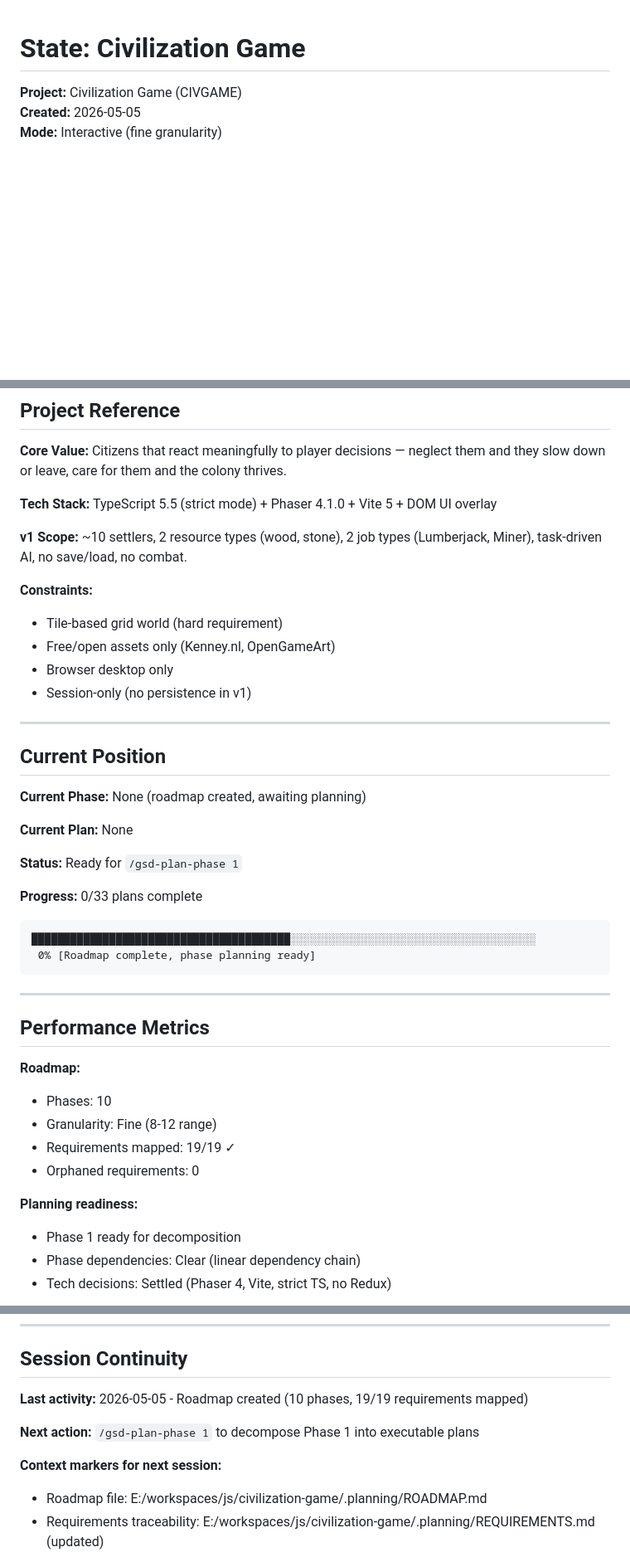
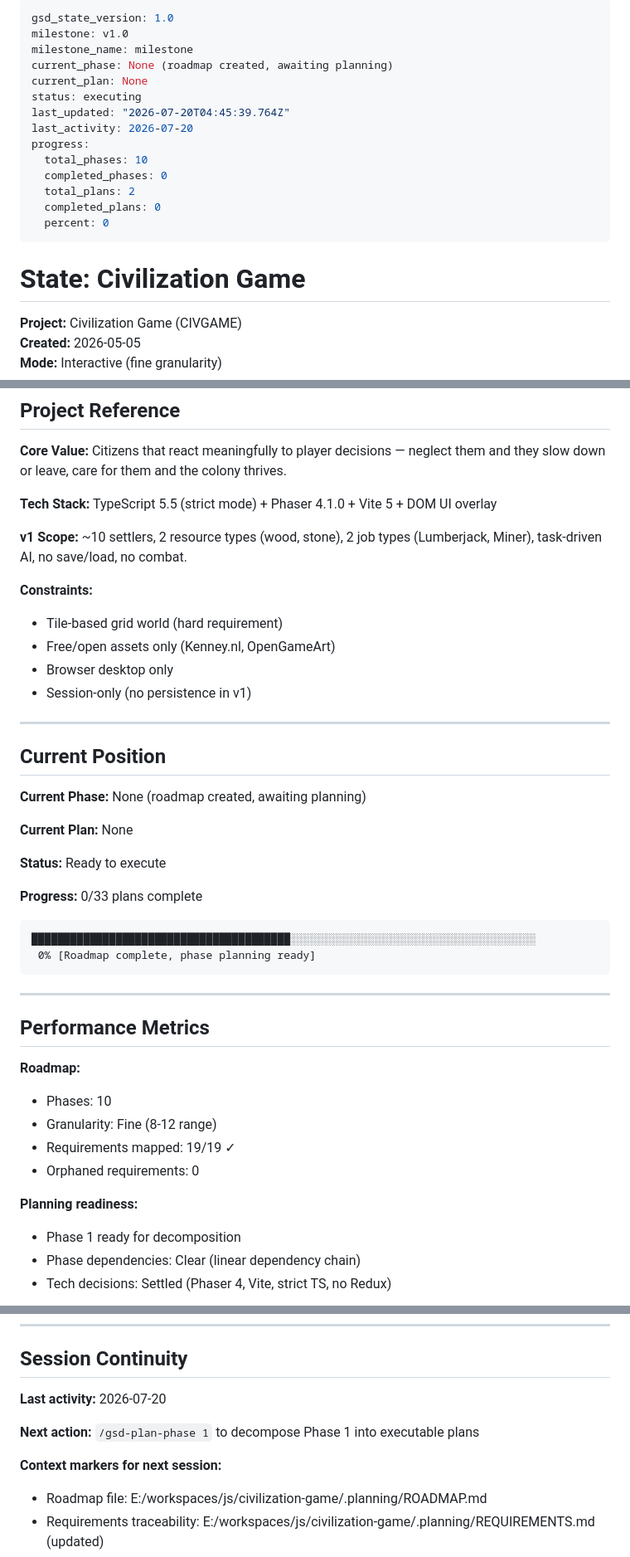
Before and after one commit to MedianAura/civilization-game, a Markdown page: .planning/STATE.md, 3 parts joined by grey strips. Shown at 83% size. GitHub-like rendering; blank space fills up the shorter version.

Commit message:
docs(01): create phase plan
Co-Authored-By: Claude Opus 4.8 <noreply@anthropic.com>
Claude-Session: https://claude.ai/code/session_01NTYM9qaLJak7mCenvx4Zpc

```diff
--- a/.planning/STATE.md
+++ b/.planning/STATE.md
@@ -1,3 +1,20 @@
+---
+gsd_state_version: 1.0
+milestone: v1.0
+milestone_name: milestone
+current_phase: None (roadmap created, awaiting planning)
+current_plan: None
+status: executing
+last_updated: "2026-07-20T04:45:39.764Z"
+last_activity: 2026-07-20
+progress:
+  total_phases: 10
+  completed_phases: 0
+  total_plans: 2
+  completed_plans: 0
+  percent: 0
+---
+
 # State: Civilization Game
 
 **Project:** Civilization Game (CIVGAME)
@@ -15,6 +32,7 @@
 **v1 Scope:** ~10 settlers, 2 resource types (wood, stone), 2 job types (Lumberjack, Miner), task-driven AI, no save/load, no combat.
 
 **Constraints:**
+
 - Tile-based grid world (hard requirement)
 - Free/open assets only (Kenney.nl, OpenGameArt)
 - Browser desktop only
@@ -28,7 +46,7 @@
 
 **Current Plan:** None
 
-**Status:** Ready for `/gsd-plan-phase 1`
+**Status:** Ready to execute
 
 **Progress:** 0/33 plans complete
 
@@ -42,12 +60,14 @@
 ## Performance Metrics
 
 **Roadmap:**
+
 - Phases: 10
 - Granularity: Fine (8-12 range)
 - Requirements mapped: 19/19 ✓
 - Orphaned requirements: 0
 
 **Planning readiness:**
+
 - Phase 1 ready for decomposition
 - Phase dependencies: Clear (linear dependency chain)
 - Tech decisions: Settled (Phaser 4, Vite, strict TS, no Redux)
@@ -97,11 +117,12 @@ None currently. Roadmap is green.
 
 ## Session Continuity
 
-**Last activity:** 2026-05-05 - Roadmap created (10 phases, 19/19 requirements mapped)
+**Last activity:** 2026-07-20
 
 **Next action:** `/gsd-plan-phase 1` to decompose Phase 1 into executable plans
 
 **Context markers for next session:**
+
 - Roadmap file: E:/workspaces/js/civilization-game/.planning/ROADMAP.md
 - Requirements traceability: E:/workspaces/js/civilization-game/.planning/REQUIREMENTS.md (updated)
 - Config: Fine granularity, 5-10 plans per phase target
```
Also changed, not shown: .planning/ROADMAP.md (+3 -0 lines), 1 other file.
